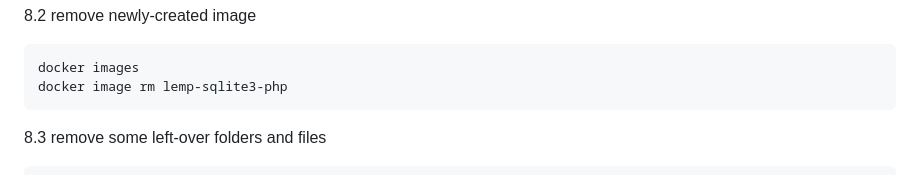
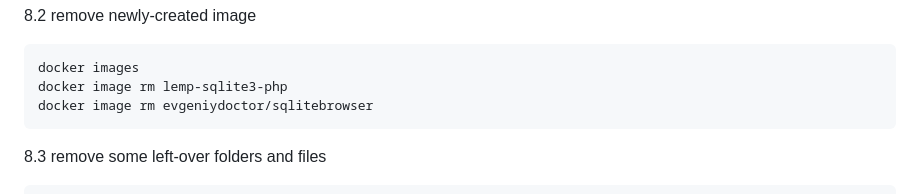
Before and after one commit to marcuszou/lemp-sqlite3-typecho, a Markdown page: README.md, the part around the change. Drawn GitHub-style.

````diff
--- a/README.md
+++ b/README.md
@@ -470,6 +470,7 @@ docker rm $(docker ps -aq)
 ```shell
 docker images
 docker image rm lemp-sqlite3-php
+docker image rm evgeniydoctor/sqlitebrowser
 ```
 
 8.3 remove some left-over folders and files
````
